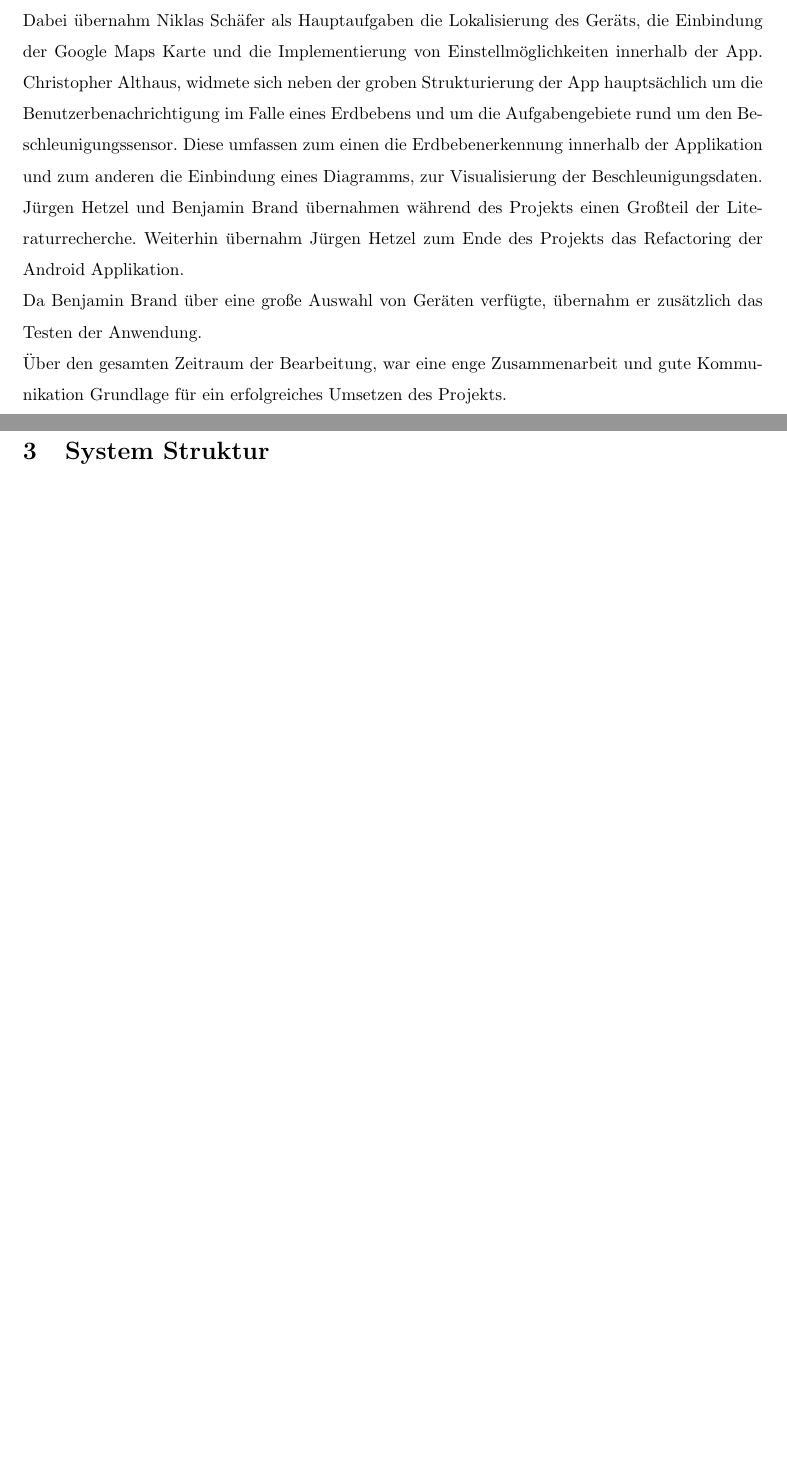
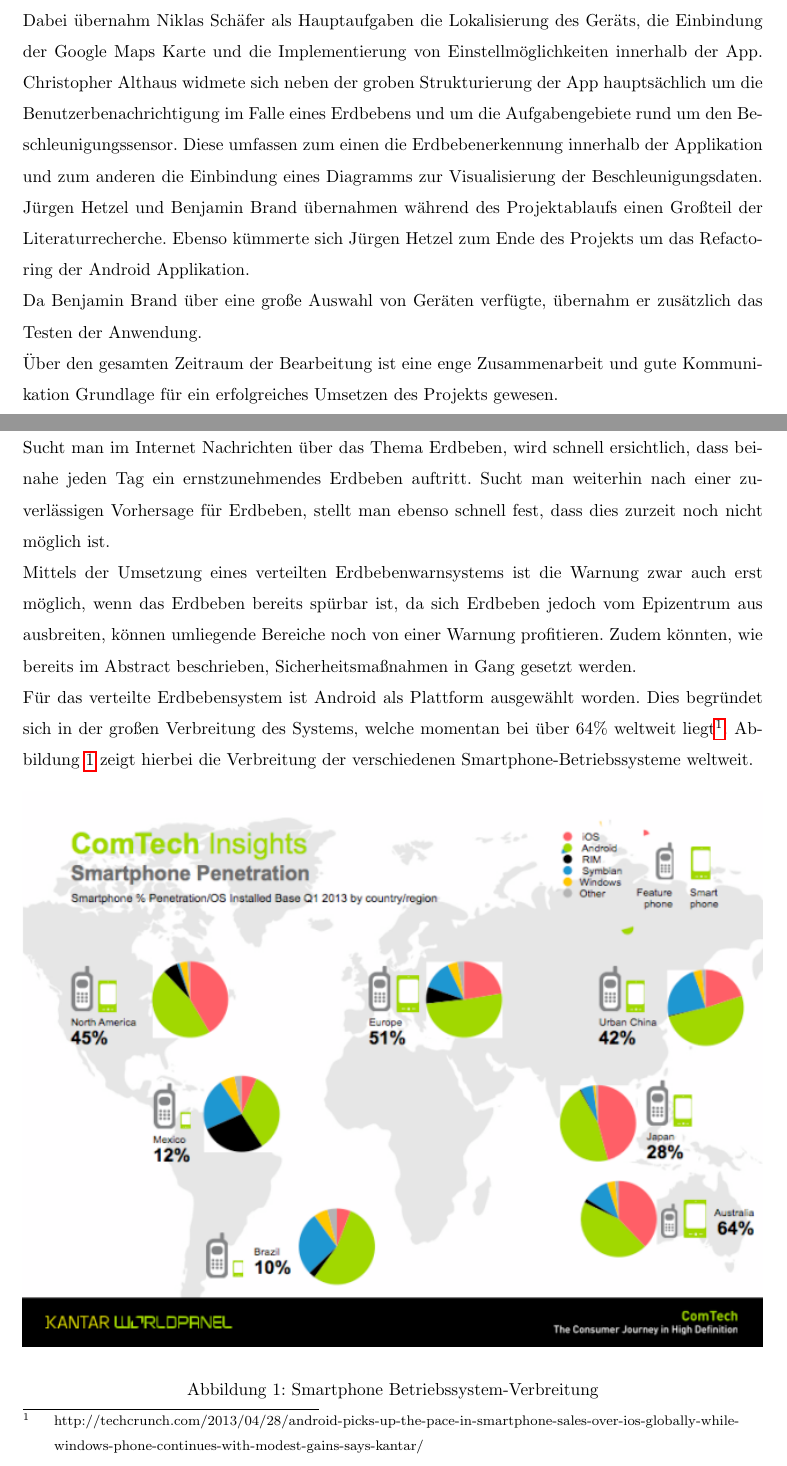
Before and after one commit to baris1987/itp, a LaTeX document (Doku/ITP.tex, which reads Doku/Motivation.tex, Doku/Teamorganisation.tex): two parts of pages 5 and 6 of 6 before the commit and two parts of pages 5 and 6 of 7 after it, joined at a grey line, cut so that both start at the same text, the shorter picture padded with empty space. Compiled offline with pdfLaTeX.

Commit message:
Fehlerkorrektur

```diff
--- a/Doku/ITP.tex
+++ b/Doku/ITP.tex
@@ -1,5 +1,6 @@
 \documentclass[10pt,a4paper]{article}
 \usepackage[lmargin=3.0cm,rmargin=3.0cm,tmargin=3.0cm,bmargin=3.0cm,head=2cm,headsep=0.5cm]{geometry}
+\setlength\parindent{0pt}
 \usepackage[utf8]{inputenc}
 \usepackage{amssymb}
 \usepackage{color}
--- a/Doku/Motivation.tex
+++ b/Doku/Motivation.tex
@@ -1 +1,10 @@
 \section{Motivation}
+Sucht man im Internet Nachrichten über das Thema Erdbeben, wird schnell ersichtlich, dass beinahe jeden Tag ein ernstzunehmendes Erdbeben auftritt. Sucht man weiterhin nach einer zuverlässigen Vorhersage für Erdbeben, stellt man ebenso schnell fest, dass dies zurzeit noch nicht möglich ist.\\
+Mittels der Umsetzung eines verteilten Erdbebenwarnsystems ist die Warnung zwar auch erst möglich, wenn das Erdbeben bereits spürbar ist, da sich Erdbeben jedoch vom Epizentrum aus ausbreiten, können umliegende Bereiche noch von einer Warnung profitieren. Zudem könnten, wie bereits im Abstract beschrieben, Sicherheitsmaßnahmen in Gang gesetzt werden.\\
+Für das verteilte Erdbebensystem ist Android als Plattform ausgewählt worden. Dies begründet sich in der großen Verbreitung des Systems, welche momentan bei über 64\% weltweit liegt\footnote{http://techcrunch.com/2013/04/28/android-picks-up-the-pace-in-smartphone-sales-over-ios-globally-while-windows-phone-continues-with-modest-gains-says-kantar/}. Abbildung \ref{fig:AndroidVerbreitung} zeigt hierbei die Verbreitung der verschiedenen Smartphone-Betriebssysteme weltweit.
+\begin{figure}[H]
+\centering
+\includegraphics[width=\textwidth]{/AndroidVerbreitung.png}
+\caption{Smartphone Betriebssystem-Verbreitung}
+\label{fig:AndroidVerbreitung}
+\end{figure}
--- a/Doku/Teamorganisation.tex
+++ b/Doku/Teamorganisation.tex
@@ -1,9 +1,9 @@
 \section{Teamorganisation}
-Die Projektgruppe bestand aus Niklas Schäfer, Baris Akdag, Christopher Althaus, Benjamin Brandt sowie Jürgen Hetzel. Innerhalb der Gruppe wurde zu Beginn die verschiedenen Aufgabengebiete nach Interessen und Fähigkeiten des einzelnen verteilt.
+Die Projektgruppe besteht aus Niklas Schäfer, Baris Akdag, Christopher Althaus, Benjamin Brandt sowie Jürgen Hetzel. Innerhalb der Gruppe sind zu Beginn die verschiedenen Aufgabengebiete nach Interessen und Fähigkeiten des einzelnen verteilt worden.\\
 Da Baris Akdag bereits im Vorfeld über Fachkenntnisse im Bereich Datenbanken und WebServices verfügte, übernahm er den Großteil der Webservice Implementierung.\\
 Durch die Erfahrung von Christopher Althaus im Bereich Android Programmierung bot er sich neben Niklas Schäfer an, die Android Applikation zu Entwicklen.\\
-Dabei übernahm Niklas Schäfer als Hauptaufgaben die Lokalisierung des Geräts, die Einbindung der Google Maps Karte und die Implementierung von Einstellmöglichkeiten innerhalb der App. Christopher Althaus, widmete sich neben der groben Strukturierung der App hauptsächlich um die Benutzerbenachrichtigung im Falle eines Erdbebens und um die Aufgabengebiete rund um den Beschleunigungssensor. Diese umfassen zum einen die Erdbebenerkennung innerhalb der Applikation und zum anderen die Einbindung eines Diagramms, zur Visualisierung der Beschleunigungsdaten.
-Jürgen Hetzel und Benjamin Brand übernahmen während des Projekts einen Großteil der Literaturrecherche. Weiterhin übernahm Jürgen Hetzel zum Ende des Projekts das Refactoring der Android Applikation.\\
+Dabei übernahm Niklas Schäfer als Hauptaufgaben die Lokalisierung des Geräts, die Einbindung der Google Maps Karte und die Implementierung von Einstellmöglichkeiten innerhalb der App. Christopher Althaus widmete sich neben der groben Strukturierung der App hauptsächlich um die Benutzerbenachrichtigung im Falle eines Erdbebens und um die Aufgabengebiete rund um den Beschleunigungssensor. Diese umfassen zum einen die Erdbebenerkennung innerhalb der Applikation und zum anderen die Einbindung eines Diagramms zur Visualisierung der Beschleunigungsdaten.
+Jürgen Hetzel und Benjamin Brand übernahmen während des Projektablaufs einen Großteil der Literaturrecherche. Ebenso kümmerte sich Jürgen Hetzel zum Ende des Projekts um das Refactoring der Android Applikation.\\
 Da Benjamin Brand über eine große Auswahl von Geräten verfügte, übernahm er zusätzlich das Testen der Anwendung.\\
-Über den gesamten Zeitraum der Bearbeitung, war eine enge Zusammenarbeit und gute Kommunikation Grundlage für ein erfolgreiches Umsetzen des Projekts.
+Über den gesamten Zeitraum der Bearbeitung ist eine enge Zusammenarbeit und gute Kommunikation Grundlage für ein erfolgreiches Umsetzen des Projekts gewesen.
 \newpage
```
Also changed, not shown: Doku/Abstract.tex (+5 -0 lines), Doku/Fazit.tex (+2 -2 lines), Doku/SystemStruktur.tex (+8 -0 lines), Doku/ITP.pdf, Doku/images/Abstract_Chart.png (added), Doku/images/AndroidVerbreitung.png (added), Doku/images/Systemstruktur.png (added), 9 other files.
